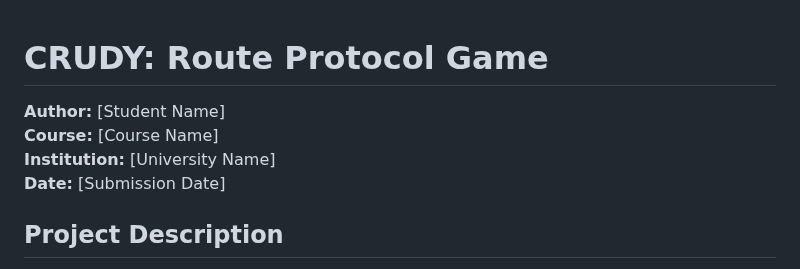
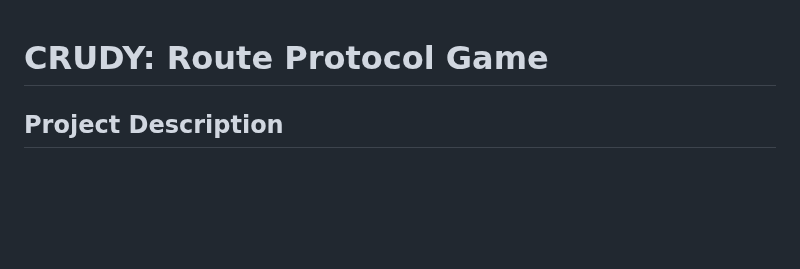
Before and after one commit to JTeban1/CrudyGame, a Markdown page: README.md, the part around the change. Rendered like a GitHub page; blank space fills up the shorter version.

```diff
--- a/README.md
+++ b/README.md
@@ -1,9 +1,4 @@
 # CRUDY: Route Protocol Game
-
-**Author:** [Student Name]
-**Course:** [Course Name]
-**Institution:** [University Name]
-**Date:** [Submission Date]
 
 ## Project Description
 
```
